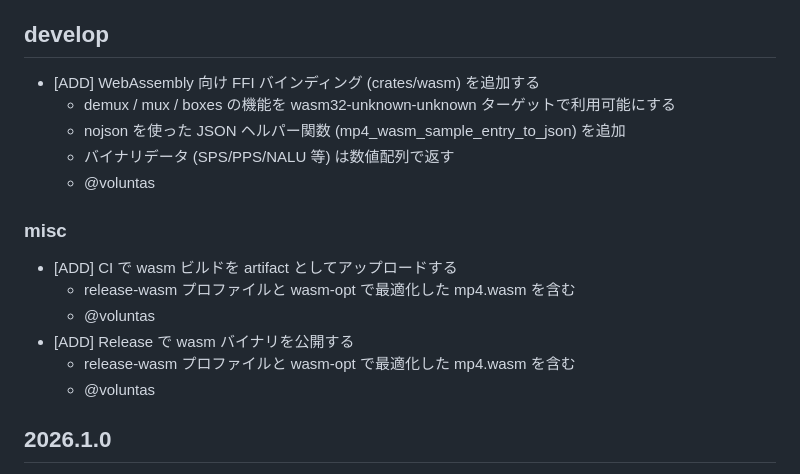
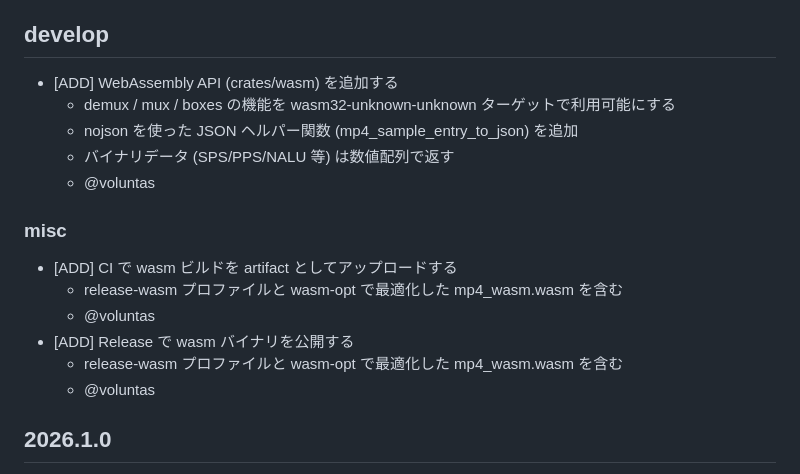
Before and after one commit to shiguredo/mp4-rust, a Markdown page: CHANGES.md, the part around the change. GitHub-like rendering.

Commit message:
docs: CHANGES.md の wasm 関連記載を修正する
- FFI バインディング → API に変更
- mp4_wasm_sample_entry_to_json → mp4_sample_entry_to_json に修正
- mp4.wasm → mp4_wasm.wasm に修正

```diff
--- a/CHANGES.md
+++ b/CHANGES.md
@@ -11,19 +11,19 @@
 
 ## develop
 
-- [ADD] WebAssembly 向け FFI バインディング (crates/wasm) を追加する
+- [ADD] WebAssembly API (crates/wasm) を追加する
   - demux / mux / boxes の機能を wasm32-unknown-unknown ターゲットで利用可能にする
-  - nojson を使った JSON ヘルパー関数 (mp4_wasm_sample_entry_to_json) を追加
+  - nojson を使った JSON ヘルパー関数 (mp4_sample_entry_to_json) を追加
   - バイナリデータ (SPS/PPS/NALU 等) は数値配列で返す
   - @voluntas
 
 ### misc
 
 - [ADD] CI で wasm ビルドを artifact としてアップロードする
-  - release-wasm プロファイルと wasm-opt で最適化した mp4.wasm を含む
+  - release-wasm プロファイルと wasm-opt で最適化した mp4_wasm.wasm を含む
   - @voluntas
 - [ADD] Release で wasm バイナリを公開する
-  - release-wasm プロファイルと wasm-opt で最適化した mp4.wasm を含む
+  - release-wasm プロファイルと wasm-opt で最適化した mp4_wasm.wasm を含む
   - @voluntas
 
 ## 2026.1.0
```
